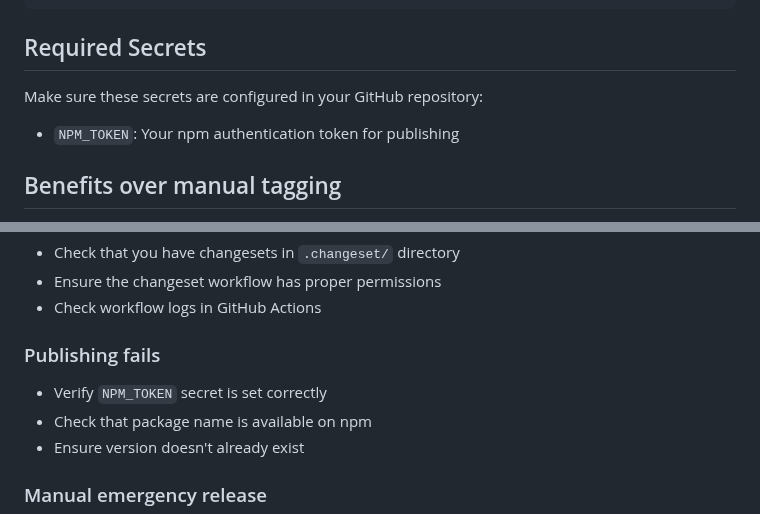
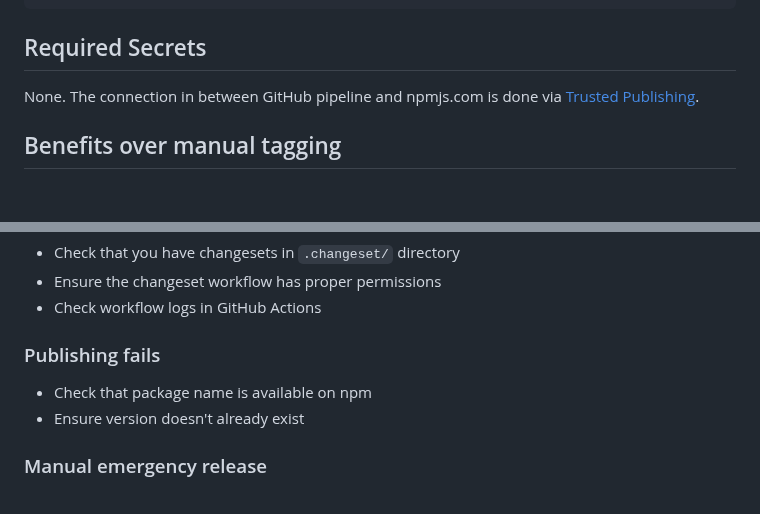
Before and after one commit to mfranzke/css-if-polyfill, a Markdown page: docs/RELEASE_PROCESS.md, 2 parts joined by grey strips. Rendered like a GitHub page; blank space fills up the shorter version.

Commit message:
docs: Rework npm Publish sections regarding `NPM_TOKEN` (#108)
* docs: Enhance npm Publish section in WORKFLOWS.md

Updated npm Publish description to include Trusted Publishing.

* Revise required secrets for GitHub release process

Updated the required secrets section for GitHub repository configuration, removing the NPM_TOKEN mention and clarifying the connection to npmjs.com.

* Update .github/WORKFLOWS.md

Co-authored-by: Copilot <175728472+Copilot@users.noreply.github.com>

---------

Co-authored-by: Copilot <175728472+Copilot@users.noreply.github.com>

```diff
--- a/docs/RELEASE_PROCESS.md
+++ b/docs/RELEASE_PROCESS.md
@@ -118,9 +118,7 @@ The changeset configuration is in `.changeset/config.json`:
 
 ## Required Secrets
 
-Make sure these secrets are configured in your GitHub repository:
-
-- `NPM_TOKEN`: Your npm authentication token for publishing
+None. The connection in between GitHub pipeline and npmjs.com is done via [Trusted Publishing](https://docs.npmjs.com/trusted-publishers).
 
 ## Benefits over manual tagging
 
@@ -140,7 +138,6 @@ Make sure these secrets are configured in your GitHub repository:
 
 ### Publishing fails
 
-- Verify `NPM_TOKEN` secret is set correctly
 - Check that package name is available on npm
 - Ensure version doesn't already exist
 
```
Also changed, not shown: .github/WORKFLOWS.md (+1 -1 lines).
